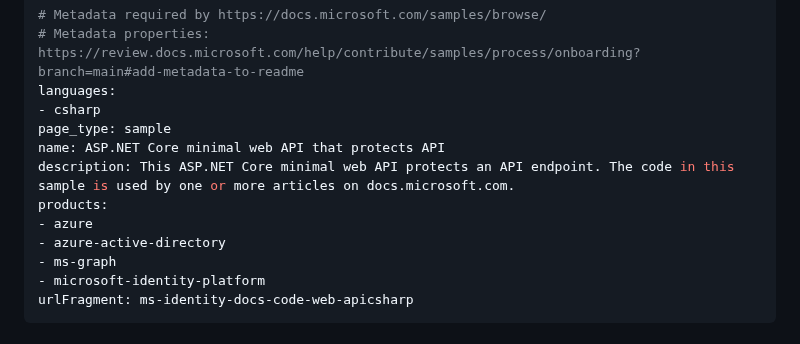
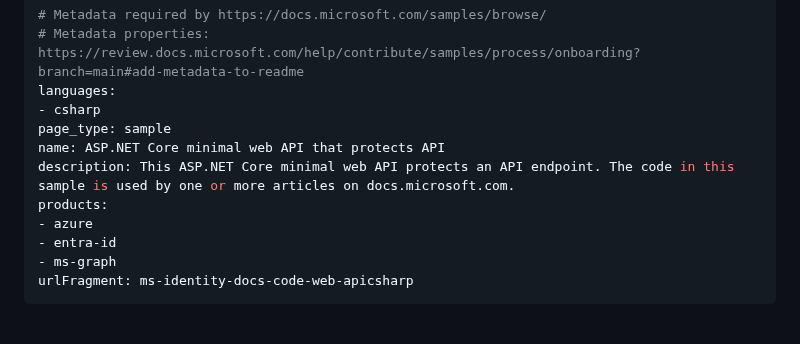
Before and after one commit to Azure-Samples/ms-identity-docs-code-dotnet, a Markdown page: web-api/README.md, the part around the change. Rendered like a GitHub page.

```diff
--- a/web-api/README.md
+++ b/web-api/README.md
@@ -8,9 +8,8 @@ name: ASP.NET Core minimal web API that protects API
 description: This ASP.NET Core minimal web API protects an API endpoint. The code in this sample is used by one or more articles on docs.microsoft.com.
 products:
 - azure
-- azure-active-directory
+- entra-id
 - ms-graph
-- microsoft-identity-platform
 urlFragment: ms-identity-docs-code-web-apicsharp
 ---
 
```
